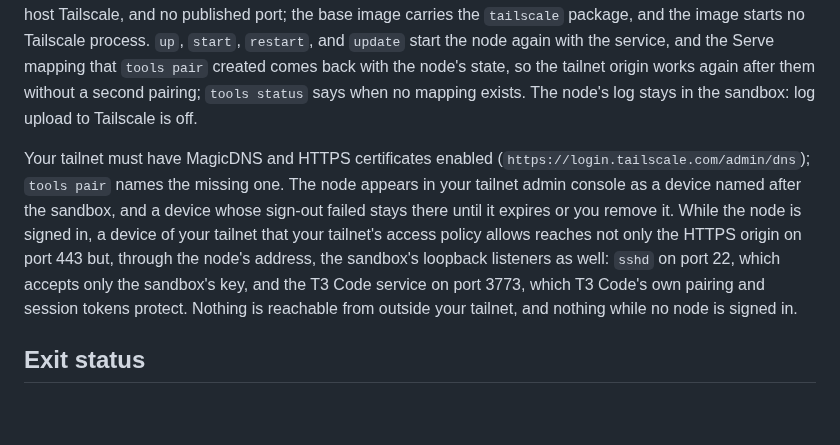
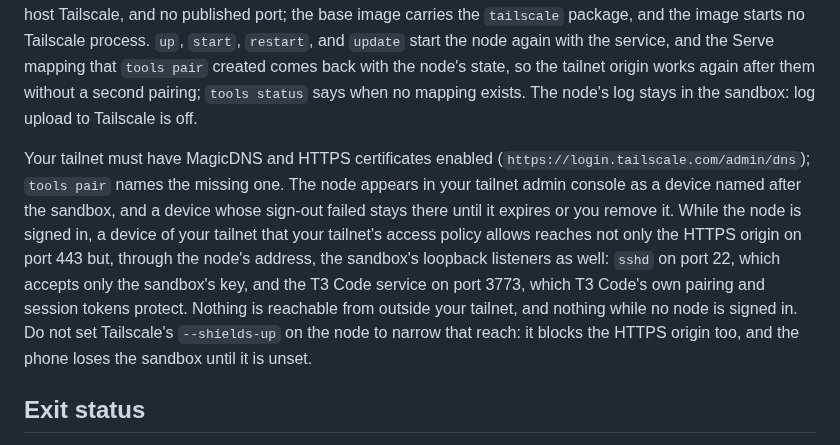
Before and after one commit to grauzone-labs/sandboxed-agents, a Markdown page: docs/command-reference.md, the part around the change. GitHub-like rendering; blank space fills up the shorter version.

```diff
--- a/docs/command-reference.md
+++ b/docs/command-reference.md
@@ -184,7 +184,7 @@ While T3 Code is enabled, exactly one T3 Code service, `t3 serve`, runs in the b
 
 QR pairing needs an origin a phone can reach, and the sandbox has none of its own, so the Tool brings its own Tailscale device ([ADR 0010](adr/0010-t3-code-pairs-over-an-in-sandbox-tailnet-node.md)): from `tools tailscale NAME t3code login` until `logout` or `tools delete`, a `tailscaled` in userspace networking mode runs as `agent` under a second service supervisor of the Tool, with its state, socket, and logs under `tailscale/` in the Tool directory. It needs no TUN device, no capability, no host Tailscale, and no published port; the base image carries the `tailscale` package, and the image starts no Tailscale process. `up`, `start`, `restart`, and `update` start the node again with the service, and the Serve mapping that `tools pair` created comes back with the node's state, so the tailnet origin works again after them without a second pairing; `tools status` says when no mapping exists. The node's log stays in the sandbox: log upload to Tailscale is off.
 
-Your tailnet must have MagicDNS and HTTPS certificates enabled (`https://login.tailscale.com/admin/dns`); `tools pair` names the missing one. The node appears in your tailnet admin console as a device named after the sandbox, and a device whose sign-out failed stays there until it expires or you remove it. While the node is signed in, a device of your tailnet that your tailnet's access policy allows reaches not only the HTTPS origin on port 443 but, through the node's address, the sandbox's loopback listeners as well: `sshd` on port 22, which accepts only the sandbox's key, and the T3 Code service on port 3773, which T3 Code's own pairing and session tokens protect. Nothing is reachable from outside your tailnet, and nothing while no node is signed in.
+Your tailnet must have MagicDNS and HTTPS certificates enabled (`https://login.tailscale.com/admin/dns`); `tools pair` names the missing one. The node appears in your tailnet admin console as a device named after the sandbox, and a device whose sign-out failed stays there until it expires or you remove it. While the node is signed in, a device of your tailnet that your tailnet's access policy allows reaches not only the HTTPS origin on port 443 but, through the node's address, the sandbox's loopback listeners as well: `sshd` on port 22, which accepts only the sandbox's key, and the T3 Code service on port 3773, which T3 Code's own pairing and session tokens protect. Nothing is reachable from outside your tailnet, and nothing while no node is signed in. Do not set Tailscale's `--shields-up` on the node to narrow that reach: it blocks the HTTPS origin too, and the phone loses the sandbox until it is unset.
 
 ## Exit status
 
```
Also changed, not shown: docs/adr/0010-t3-code-pairs-over-an-in-sandbox-tailnet-node.md (+3 -3 lines).
